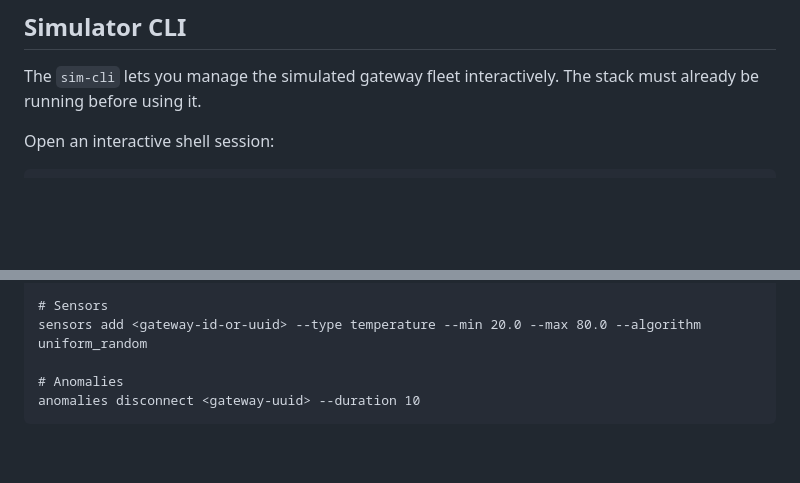
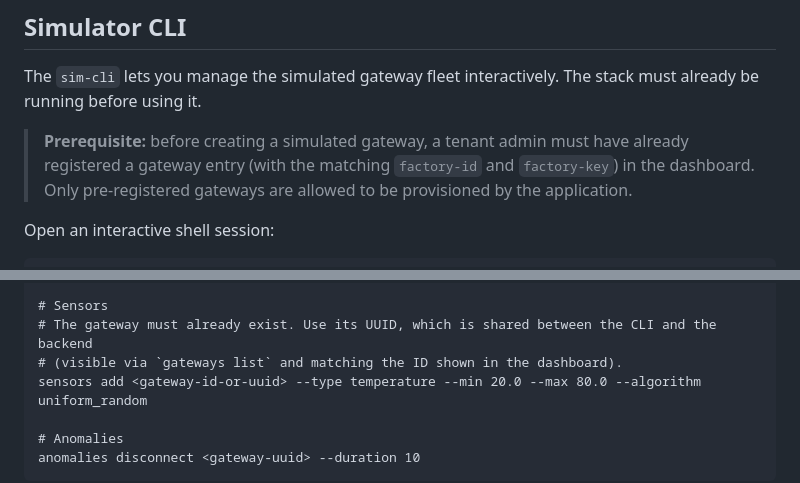
Before and after one commit to NoTIPswe/notip-infra, a Markdown page: README.md, 2 parts joined by grey strips. Drawn GitHub-style; blank space fills up the shorter version.

Commit message:
chore: update readability of the README file

````diff
--- a/README.md
+++ b/README.md
@@ -101,6 +101,8 @@ make reset-all
 
 The `sim-cli` lets you manage the simulated gateway fleet interactively. The stack must already be running before using it.
 
+> **Prerequisite:** before creating a simulated gateway, a tenant admin must have already registered a gateway entry (with the matching `factory-id` and `factory-key`) in the dashboard. Only pre-registered gateways are allowed to be provisioned by the application.
+
 Open an interactive shell session:
 
 ```bash
@@ -118,6 +120,8 @@ gateways bulk --count 5 --factory-id FAC-001 --factory-key KEY-001 --model GW-X
 gateways delete <gateway-uuid>
 
 # Sensors
+# The gateway must already exist. Use its UUID, which is shared between the CLI and the backend
+# (visible via `gateways list` and matching the ID shown in the dashboard).
 sensors add <gateway-id-or-uuid> --type temperature --min 20.0 --max 80.0 --algorithm uniform_random
 
 # Anomalies
````
